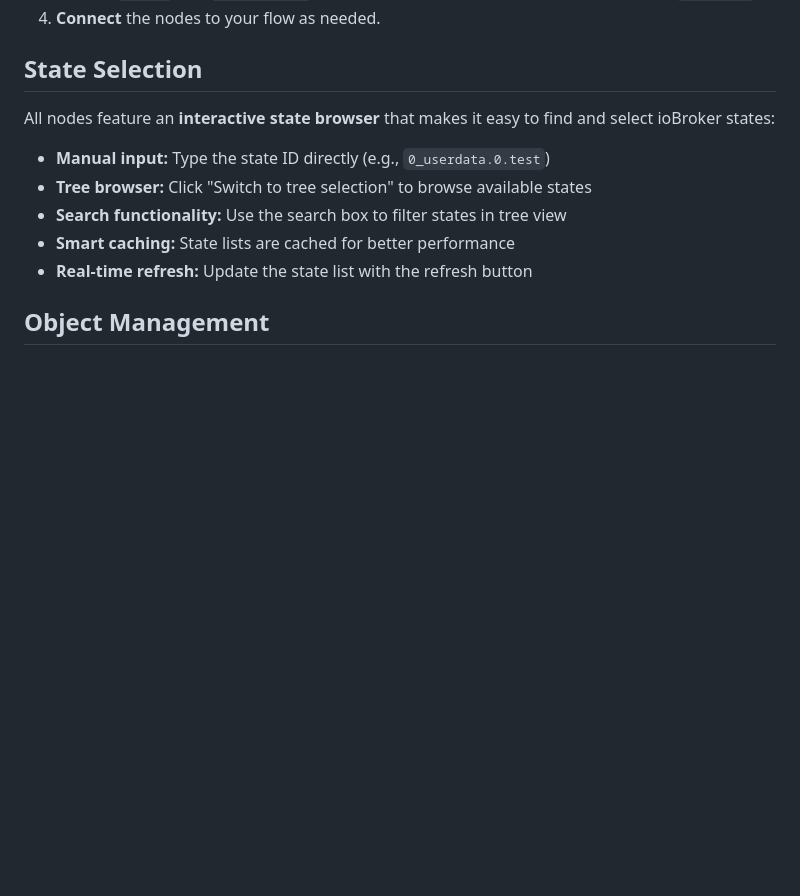
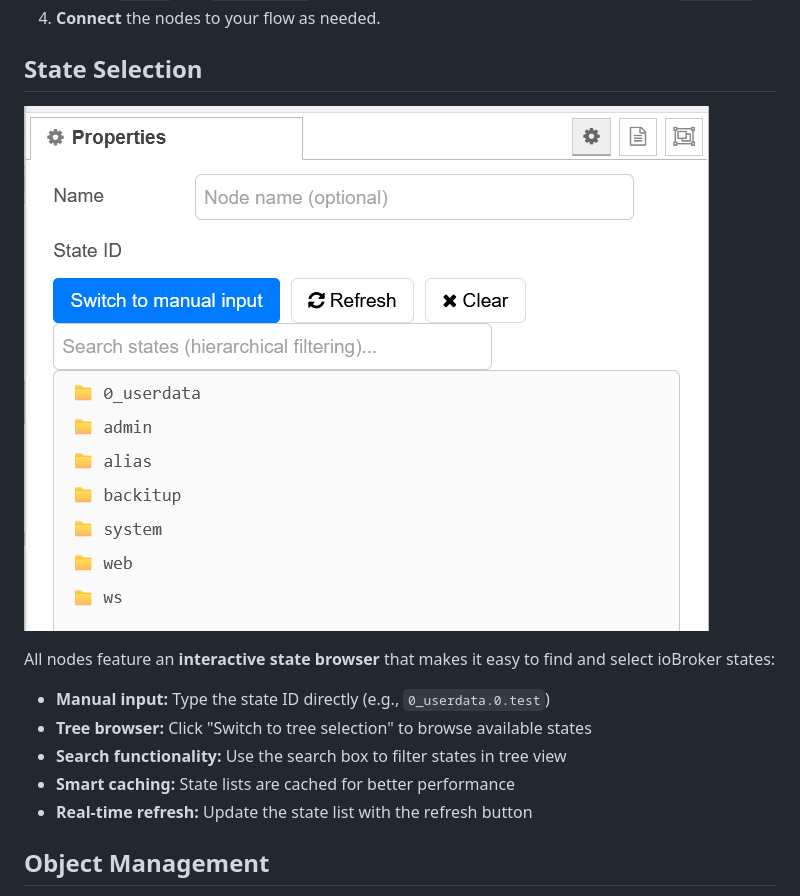
Before and after one commit to Marc-Berg/node-red-contrib-iobroker, a Markdown page: README.md, the part around the change. GitHub-like rendering; pictures changed too: images/treeview.png (added); blank space fills up the shorter version.

```diff
--- a/README.md
+++ b/README.md
@@ -211,6 +211,8 @@ Send a message with `msg.topic = "status"` to any node to get detailed connectio
 
 ## State Selection
 
+![alt text](images/treeview.png)
+
 All nodes feature an **interactive state browser** that makes it easy to find and select ioBroker states:
 
 - **Manual input:** Type the state ID directly (e.g., `0_userdata.0.test`)
```
